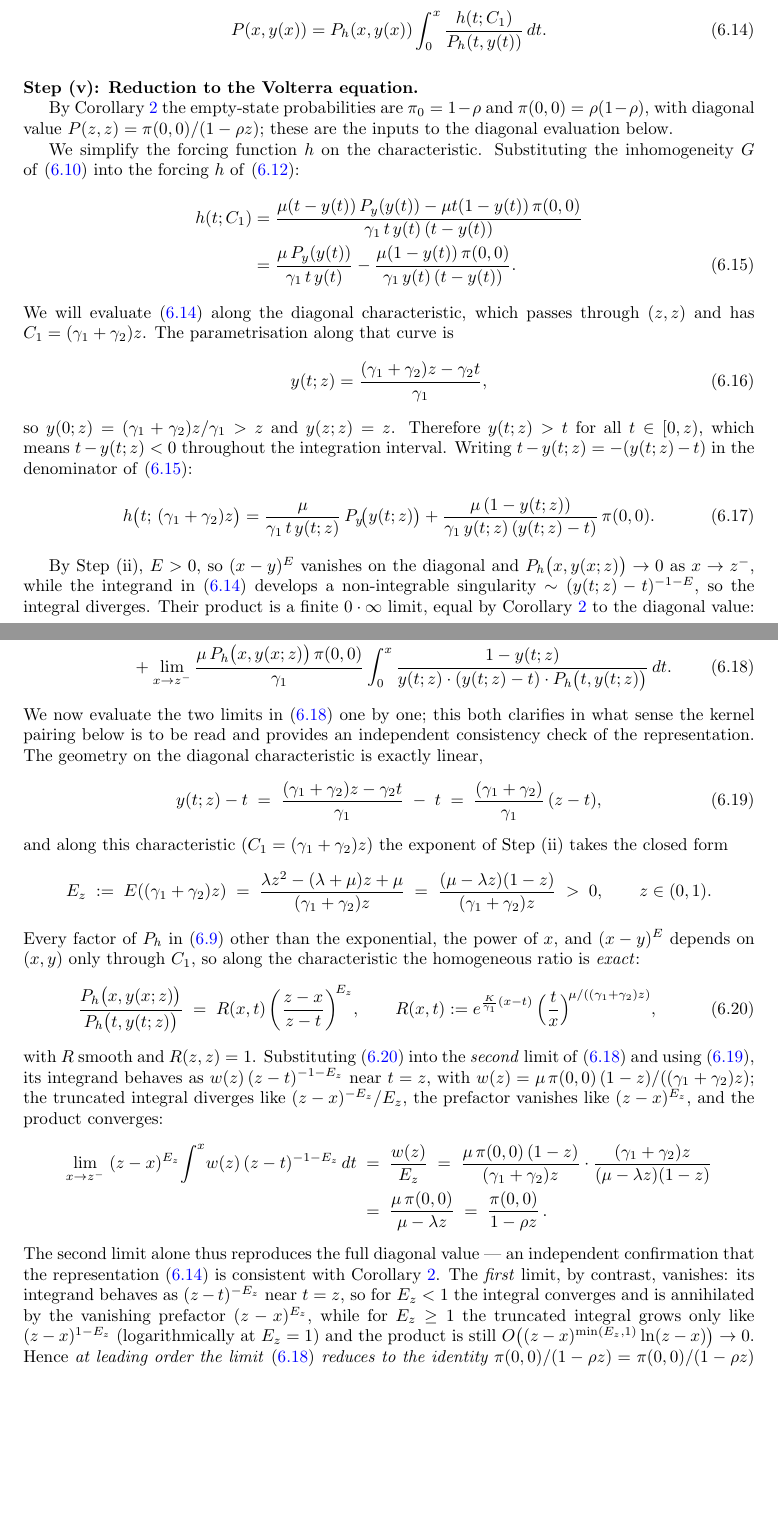
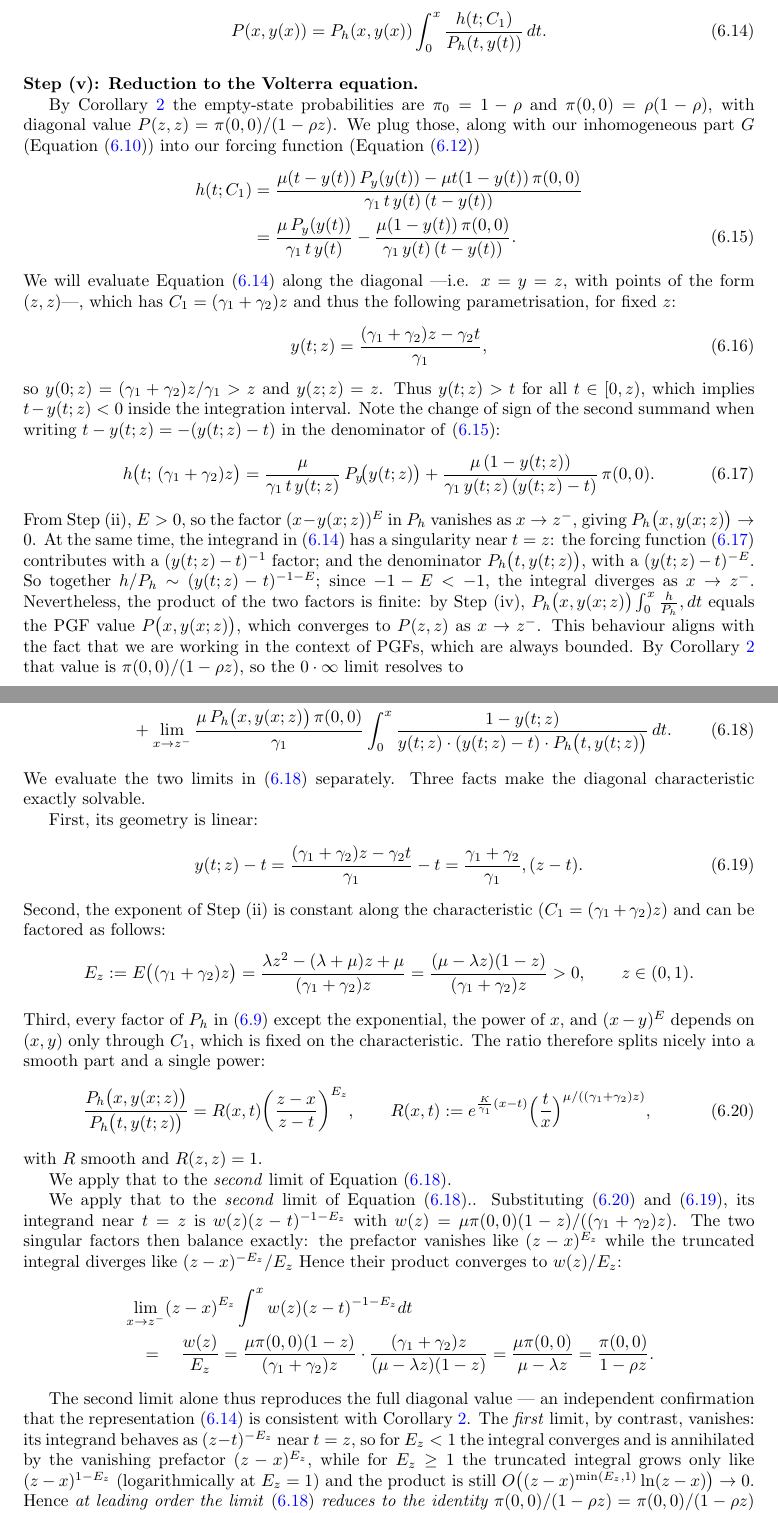
Before and after one commit to M-M-Vic/M-Thesis---Notes, a LaTeX paper (main.tex, which reads chapters/07_model_b.tex): two parts of pages 45 and 46 of 99, joined at a grey line, cut so that both start at the same text, the shorter picture padded with empty space. Compiled offline with pdfLaTeX.

Commit message:
Updates from Overleaf

```diff
--- a/chapters/07_model_b.tex
+++ b/chapters/07_model_b.tex
@@ -290,12 +290,7 @@ As said before, this model is therefore left open.
     % ─────────────────────────────────────────────────────────────────────────────
     \medskip\noindent\textbf{Step~(v): Reduction to the Volterra equation.}
 
-    By Corollary~\ref{cor:B:pi00} the empty-state probabilities are $\pi_0=1-\rho$ and
-    $\pi(0,0)=\rho(1-\rho)$, with diagonal value $P(z,z)=\pi(0,0)/(1-\rho z)$; these
-    are the inputs to the diagonal evaluation below.
-
-    We simplify the forcing function $h$ on the characteristic.  Substituting the
-    inhomogeneity $G$ of~\eqref{eq:B:Gdef} into the forcing $h$ of~\eqref{eq:B:hdef}:
+    By Corollary~\ref{cor:B:pi00} the empty-state probabilities are $\pi_0=1-\rho$ and $\pi(0,0)=\rho(1-\rho)$, with diagonal value $P(z,z)=\pi(0,0)/(1-\rho z)$. We plug those, along with our inhomogeneous part $G$ (Equation~\eqref{eq:B:Gdef}) into our forcing function (Equation~\eqref{eq:B:hdef})
     \begin{align}
         h(t;C_1)
         &= \frac{\mu(t-y(t))\,P_y(y(t)) - \mu t(1-y(t))\,\pi(0,0)}
@@ -304,28 +299,19 @@ As said before, this model is therefore left open.
            - \frac{\mu(1-y(t))\,\pi(0,0)}{\gamma_1\,y(t)\,(t-y(t))}.
         \label{eq:B:h_intermediate}
     \end{align}
-    We will evaluate~\eqref{eq:B:integral_rep_body} along the diagonal characteristic,
-    which passes through $(z,z)$ and has $C_1=(\gamma_1+\gamma_2)z$. The parametrisation
-    along that curve is
+    We will evaluate Equation~\eqref{eq:B:integral_rep_body} along the diagonal —i.e. $x=y=z$, with points of the form $(z,z)$—, which has $C_1=(\gamma_1+\gamma_2)z$ and thus the following parametrisation, for fixed $z$:
     \begin{equation}
         y(t;z)=\frac{(\gamma_1+\gamma_2)z-\gamma_2 t}{\gamma_1},
         \label{eq:B:ydiag}
     \end{equation}
-    so $y(0;z)=(\gamma_1+\gamma_2)z/\gamma_1>z$ and $y(z;z)=z$. Therefore $y(t;z)>t$
-    for all $t\in[0,z)$, which means $t-y(t;z)<0$ throughout the integration interval.
-    Writing $t-y(t;z)=-(y(t;z)-t)$ in the denominator of~\eqref{eq:B:h_intermediate}:
+    so $y(0;z)=(\gamma_1+\gamma_2)z/\gamma_1>z$ and $y(z;z)=z$. Thus $y(t;z)>t$ for all $t\in[0,z)$, which implies $t-y(t;z)<0$ inside the integration interval. Note the change of sign of the second summand when writing $t-y(t;z)=-(y(t;z)-t)$ in the denominator of~\eqref{eq:B:h_intermediate}:
     \begin{equation}
         h\bigl(t;\,(\gamma_1+\gamma_2)z\bigr)
         = \frac{\mu}{\gamma_1\,t\,y(t;z)}\,P_y\!\bigl(y(t;z)\bigr)
         + \frac{\mu\,(1-y(t;z))}{\gamma_1\,y(t;z)\,(y(t;z)-t)}\,\pi(0,0).
         \label{eq:B:h_simplified}
     \end{equation}
-
-    By Step~(ii), $E>0$, so $(x-y)^E$ vanishes on the diagonal and
-    $P_h\bigl(x,y(x;z)\bigr)\to0$ as $x\to z^-$, while the integrand
-    in~\eqref{eq:B:integral_rep_body} develops a non-integrable singularity
-    $\sim(y(t;z)-t)^{-1-E}$, so the integral diverges. Their product is a finite
-    $0\cdot\infty$ limit, equal by Corollary~\ref{cor:B:pi00} to the diagonal value:
+    From Step~(ii), $E>0$, so the factor $(x-y(x;z))^E$ in $P_h$ vanishes as $x\to z^-$, giving $P_h\bigl(x,y(x;z)\bigr)\to0$. At the same time, the integrand in~\eqref{eq:B:integral_rep_body} has a singularity near $t=z$: the forcing function~\eqref{eq:B:h_simplified} contributes with a $(y(t;z)-t)^{-1}$ factor; and the denominator $P_h\bigl(t,y(t;z)\bigr)$, with a $(y(t;z)-t)^{-E}$. So together $h/P_h\sim(y(t;z)-t)^{-1-E}$; since $-1-E<-1$, the integral diverges as $x\to z^-$. Nevertheless, the product of the two factors is finite: by Step~(iv), $P_h\bigl(x,y(x;z)\bigr)\int_0^x\frac{h}{P_h},dt$ equals the PGF value $P\bigl(x,y(x;z)\bigr)$, which converges to $P(z,z)$ as $x\to z^-$. This behaviour aligns with the fact that we are working in the context of PGFs, which are always bounded. By Corollary~\ref{cor:B:pi00} that value is $\pi(0,0)/(1-\rho z)$, so the $0\cdot\infty$ limit resolves to
     \begin{equation*}
         P(z,z)=\frac{\pi(0,0)}{1-\rho z}
         = \lim_{x\to z^-} P_h\bigl(x,y(x;z)\bigr)
@@ -343,49 +328,43 @@ As said before, this model is therefore left open.
            \int_0^x \frac{1-y(t;z)}{y(t;z)\cdot(y(t;z)-t)\cdot P_h\bigl(t,y(t;z)\bigr)}\,dt.
         \label{eq:B:split}
     \end{align}
-    We now evaluate the two limits in~\eqref{eq:B:split} one by one; this both
-    clarifies in what sense the kernel pairing below is to be read and provides an
-    independent consistency check of the representation. The geometry on the diagonal
-    characteristic is exactly linear,
+    We evaluate the two limits in~\eqref{eq:B:split} separately. Three facts make the diagonal characteristic exactly solvable.
+
+    First, its geometry is linear:
     \begin{equation}
-        y(t;z)-t \;=\; \frac{(\gamma_1+\gamma_2)z-\gamma_2 t}{\gamma_1}\;-\;t
-        \;=\; \frac{(\gamma_1+\gamma_2)}{\gamma_1}\,(z-t),
-        \label{eq:B:exact_linear}
+        y(t;z)-t = \frac{(\gamma_1+\gamma_2)z-\gamma_2 t}{\gamma_1}-t
+        = \frac{\gamma_1+\gamma_2}{\gamma_1},(z-t).
+    \label{eq:B:exact_linear}
     \end{equation}
-    and along this characteristic ($C_1=(\gamma_1+\gamma_2) z$) the exponent of Step~(ii) takes the
-    closed form
+    Second, the exponent of Step~(ii) is constant along the characteristic ($C_1=(\gamma_1+\gamma_2)z$) and can be factored as follows:
     \begin{equation*}
-        E_z \;:=\; E((\gamma_1+\gamma_2) z)
-        \;=\; \frac{\lambda z^{2}-(\lambda+\mu)z+\mu}{(\gamma_1+\gamma_2) z}
-        \;=\; \frac{(\mu-\lambda z)(1-z)}{(\gamma_1+\gamma_2) z}\;>\;0,
+        E_z := E\bigl((\gamma_1+\gamma_2)z\bigr)
+        = \frac{\lambda z^{2}-(\lambda+\mu)z+\mu}{(\gamma_1+\gamma_2)z}
+        = \frac{(\mu-\lambda z)(1-z)}{(\gamma_1+\gamma_2)z}>0,
         \qquad z\in(0,1).
     \end{equation*}
-    Every factor of $P_h$ in~\eqref{eq:B:Ph} other than the exponential, the power of
-    $x$, and $(x-y)^{E}$ depends on $(x,y)$ only through $C_1$, so along the
-    characteristic the homogeneous ratio is \emph{exact}:
+    Third, every factor of $P_h$ in~\eqref{eq:B:Ph} except the exponential, the power of $x$, and $(x-y)^{E}$ depends on $(x,y)$ only through $C_1$, which is fixed on the characteristic. The ratio therefore splits nicely into a smooth part and a single power:
     \begin{equation}
         \frac{P_h\bigl(x,y(x;z)\bigr)}{P_h\bigl(t,y(t;z)\bigr)}
-        \;=\; R(x,t)\,\biggl(\frac{z-x}{z-t}\biggr)^{\!E_z},
-        \qquad
-        R(x,t):=e^{\frac{K}{\gamma_1}(x-t)}\,\Bigl(\frac{t}{x}\Bigr)^{\!\mu/((\gamma_1+\gamma_2) z)},
-        \label{eq:B:ratio_exact}
+        = R(x,t)\biggl(\frac{z-x}{z-t}\biggr)^{E_z},
+    \qquad
+    R(x,t):=e^{\frac{K}{\gamma_1}(x-t)}\Bigl(\frac{t}{x}\Bigr)^{\mu/((\gamma_1+\gamma_2)z)},
+    \label{eq:B:ratio_exact}
     \end{equation}
-    with $R$ smooth and $R(z,z)=1$. Substituting~\eqref{eq:B:ratio_exact} into the
-    \emph{second} limit of~\eqref{eq:B:split} and using~\eqref{eq:B:exact_linear}, its
-    integrand behaves as $w(z)\,(z-t)^{-1-E_z}$ near $t=z$, with
-    $w(z)=\mu\,\pi(0,0)\,(1-z)/((\gamma_1+\gamma_2) z)$; the truncated integral diverges like
-    $(z-x)^{-E_z}/E_z$, the prefactor vanishes like $(z-x)^{E_z}$, and the product
-    converges:
+    with $R$ smooth and $R(z,z)=1$.
+
+    We apply that to the \emph{second} limit of Equation~\eqref{eq:B:split}.
+
+    We apply that to the \emph{second} limit of Equation~\eqref{eq:B:split}.. Substituting~\eqref{eq:B:ratio_exact} and~\eqref{eq:B:exact_linear}, its integrand near $t=z$ is $w(z)(z-t)^{-1-E_z}$ with $w(z)=\mu\pi(0,0)(1-z)/((\gamma_1+\gamma_2)z)$. The two singular factors then balance exactly: the prefactor vanishes like $(z-x)^{E_z}$ while the truncated integral diverges like $(z-x)^{-E_z}/E_z$ Hence their product converges to $w(z)/E_z$:
     \begin{align*}
-        \begin{split}
-            \lim_{x\to z^-}\;(z-x)^{E_z}\!\int^{x}\! w(z)\,(z-t)^{-1-E_z}\,dt
-            \;&=\; \frac{w(z)}{E_z}
-            \;=\; \frac{\mu\,\pi(0,0)\,(1-z)}{(\gamma_1+\gamma_2) z}\cdot
-                  \frac{(\gamma_1+\gamma_2) z}{(\mu-\lambda z)(1-z)} \\
-            &=\; \frac{\mu\,\pi(0,0)}{\mu-\lambda z}
-            \;=\; \frac{\pi(0,0)}{1-\rho z}\,.
-        \end{split}
+        & \lim_{x\to z^-}(z-x)^{E_z}\int^{x} w(z)(z-t)^{-1-E_z}dt \\
+        & \quad = \quad \frac{w(z)}{E_z}
+        = \frac{\mu\pi(0,0)(1-z)}{(\gamma_1+\gamma_2)z}\cdot \frac{(\gamma_1+\gamma_2)z}{(\mu-\lambda z)(1-z)}
+        = \frac{\mu\pi(0,0)}{\mu-\lambda z}
+        = \frac{\pi(0,0)}{1-\rho z}.
     \end{align*}
+
+
     The second limit alone thus reproduces the full diagonal value --- an independent
     confirmation that the representation~\eqref{eq:B:integral_rep_body} is consistent
     with Corollary~\ref{cor:B:pi00}. The \emph{first} limit, by contrast, vanishes: its
```
Also changed, not shown: chapters/07_model_b.tex (3 more changed lines).
